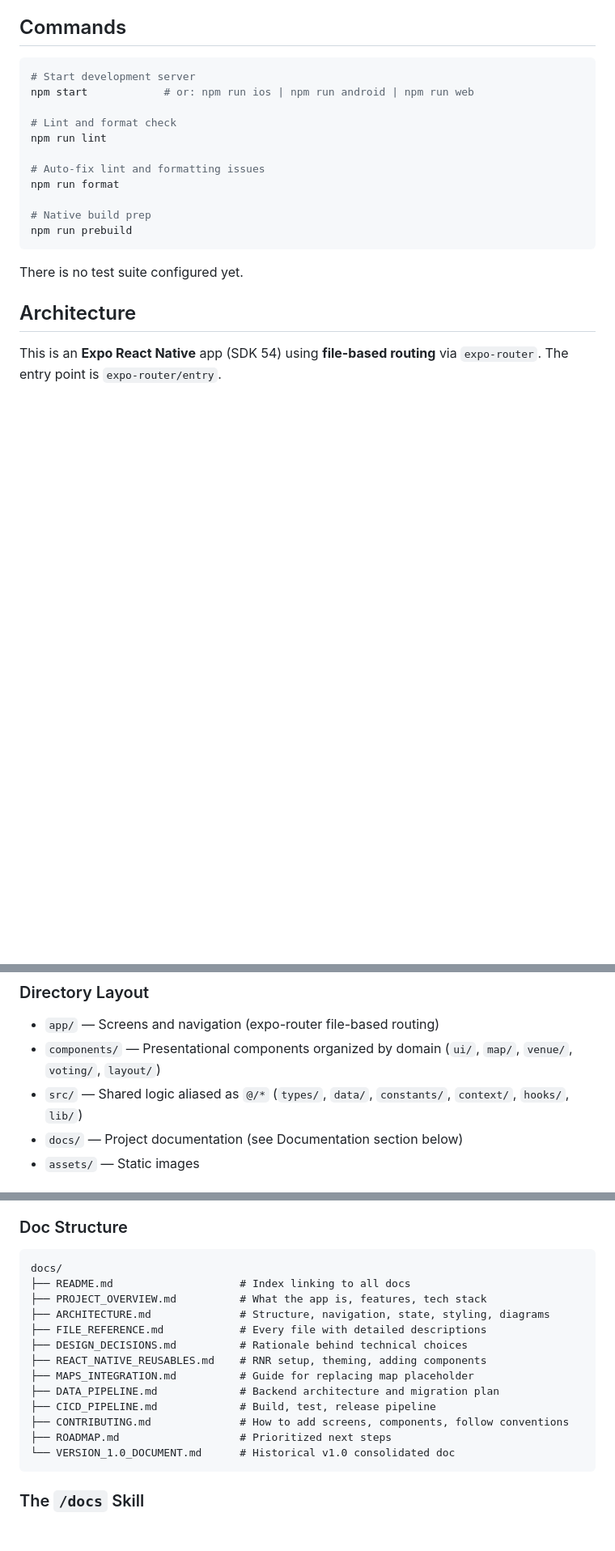
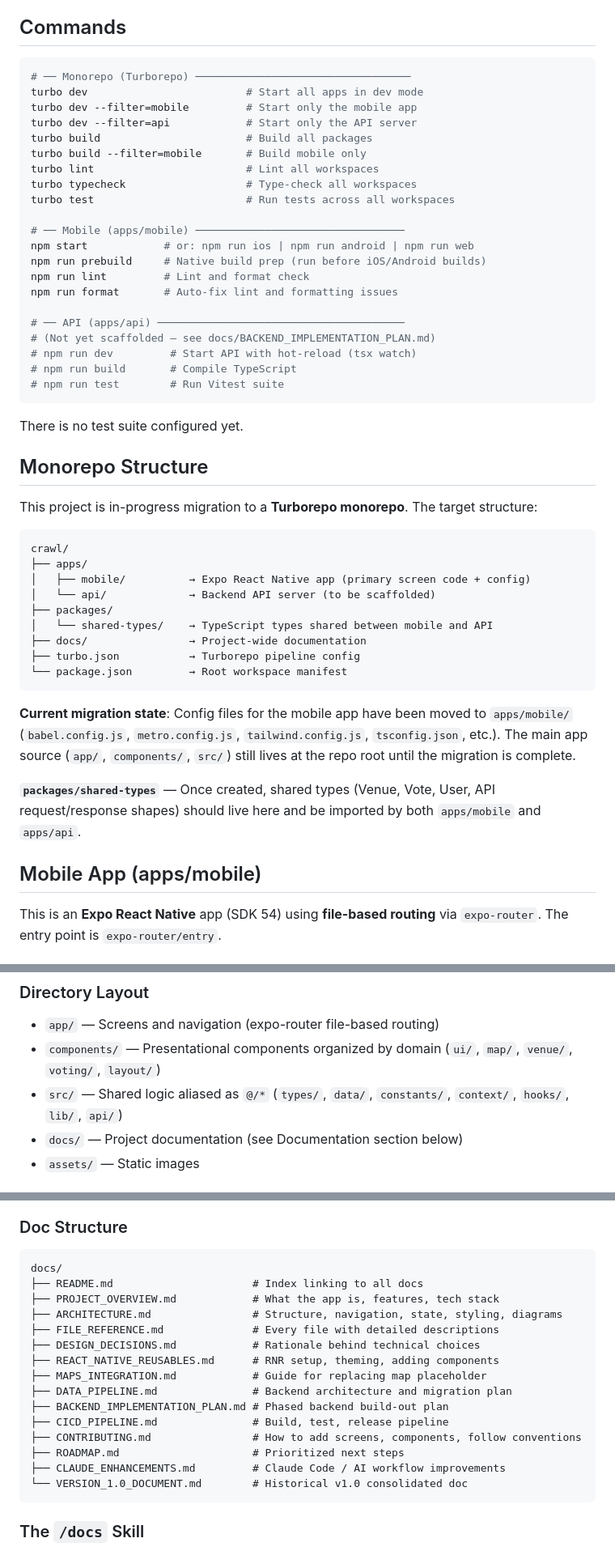
Before and after one commit to tyler-teufel/crawl, a Markdown page: CLAUDE.md, 3 parts joined by grey strips. Shown at 81% size. Drawn GitHub-style; blank space fills up the shorter version.

````diff
--- a/CLAUDE.md
+++ b/CLAUDE.md
@@ -5,22 +5,52 @@ This file provides guidance to Claude Code (claude.ai/code) when working with co
 ## Commands
 
 ```bash
-# Start development server
+# ── Monorepo (Turborepo) ──────────────────────────────────
+turbo dev                         # Start all apps in dev mode
+turbo dev --filter=mobile         # Start only the mobile app
+turbo dev --filter=api            # Start only the API server
+turbo build                       # Build all packages
+turbo build --filter=mobile       # Build mobile only
+turbo lint                        # Lint all workspaces
+turbo typecheck                   # Type-check all workspaces
+turbo test                        # Run tests across all workspaces
+
+# ── Mobile (apps/mobile) ─────────────────────────────────
 npm start            # or: npm run ios | npm run android | npm run web
+npm run prebuild     # Native build prep (run before iOS/Android builds)
+npm run lint         # Lint and format check
+npm run format       # Auto-fix lint and formatting issues
 
-# Lint and format check
-npm run lint
-
-# Auto-fix lint and formatting issues
-npm run format
-
-# Native build prep
-npm run prebuild
+# ── API (apps/api) ───────────────────────────────────────
+# (Not yet scaffolded — see docs/BACKEND_IMPLEMENTATION_PLAN.md)
+# npm run dev         # Start API with hot-reload (tsx watch)
+# npm run build       # Compile TypeScript
+# npm run test        # Run Vitest suite
 ```
 
 There is no test suite configured yet.
 
-## Architecture
+## Monorepo Structure
+
+This project is in-progress migration to a **Turborepo monorepo**. The target structure:
+
+```
+crawl/
+├── apps/
+│   ├── mobile/          → Expo React Native app (primary screen code + config)
+│   └── api/             → Backend API server (to be scaffolded)
+├── packages/
+│   └── shared-types/    → TypeScript types shared between mobile and API
+├── docs/                → Project-wide documentation
+├── turbo.json           → Turborepo pipeline config
+└── package.json         → Root workspace manifest
+```
+
+**Current migration state**: Config files for the mobile app have been moved to `apps/mobile/` (`babel.config.js`, `metro.config.js`, `tailwind.config.js`, `tsconfig.json`, etc.). The main app source (`app/`, `components/`, `src/`) still lives at the repo root until the migration is complete.
+
+**`packages/shared-types`** — Once created, shared types (Venue, Vote, User, API request/response shapes) should live here and be imported by both `apps/mobile` and `apps/api`.
+
+## Mobile App (apps/mobile)
 
 This is an **Expo React Native** app (SDK 54) using **file-based routing** via `expo-router`. The entry point is `expo-router/entry`.
 
@@ -41,7 +71,7 @@ app/filters.tsx         → Filter modal (transparentModal presentation)
 
 - `app/` — Screens and navigation (expo-router file-based routing)
 - `components/` — Presentational components organized by domain (`ui/`, `map/`, `venue/`, `voting/`, `layout/`)
-- `src/` — Shared logic aliased as `@/*` (`types/`, `data/`, `constants/`, `context/`, `hooks/`, `lib/`)
+- `src/` — Shared logic aliased as `@/*` (`types/`, `data/`, `constants/`, `context/`, `hooks/`, `lib/`, `api/`)
 - `docs/` — Project documentation (see Documentation section below)
 - `assets/` — Static images
 
@@ -141,18 +222,20 @@ Use box-drawing characters (`┌─┐│└─┘`), arrows (`──►`, `◄
 
 ```
 docs/
-├── README.md                    # Index linking to all docs
-├── PROJECT_OVERVIEW.md          # What the app is, features, tech stack
-├── ARCHITECTURE.md              # Structure, navigation, state, styling, diagrams
-├── FILE_REFERENCE.md            # Every file with detailed descriptions
-├── DESIGN_DECISIONS.md          # Rationale behind technical choices
-├── REACT_NATIVE_REUSABLES.md    # RNR setup, theming, adding components
-├── MAPS_INTEGRATION.md          # Guide for replacing map placeholder
-├── DATA_PIPELINE.md             # Backend architecture and migration plan
-├── CICD_PIPELINE.md             # Build, test, release pipeline
-├── CONTRIBUTING.md              # How to add screens, components, follow conventions
-├── ROADMAP.md                   # Prioritized next steps
-└── VERSION_1.0_DOCUMENT.md      # Historical v1.0 consolidated doc
+├── README.md                      # Index linking to all docs
+├── PROJECT_OVERVIEW.md            # What the app is, features, tech stack
+├── ARCHITECTURE.md                # Structure, navigation, state, styling, diagrams
+├── FILE_REFERENCE.md              # Every file with detailed descriptions
+├── DESIGN_DECISIONS.md            # Rationale behind technical choices
+├── REACT_NATIVE_REUSABLES.md      # RNR setup, theming, adding components
+├── MAPS_INTEGRATION.md            # Guide for replacing map placeholder
+├── DATA_PIPELINE.md               # Backend architecture and migration plan
+├── BACKEND_IMPLEMENTATION_PLAN.md # Phased backend build-out plan
+├── CICD_PIPELINE.md               # Build, test, release pipeline
+├── CONTRIBUTING.md                # How to add screens, components, follow conventions
+├── ROADMAP.md                     # Prioritized next steps
+├── CLAUDE_ENHANCEMENTS.md         # Claude Code / AI workflow improvements
+└── VERSION_1.0_DOCUMENT.md        # Historical v1.0 consolidated doc
 ```
 
 ### The `/docs` Skill
````
Also changed, not shown: other parts of CLAUDE.md (+52 -1 lines), docs/CLAUDE_ENHANCEMENTS.md (added, +405 -0 lines).
